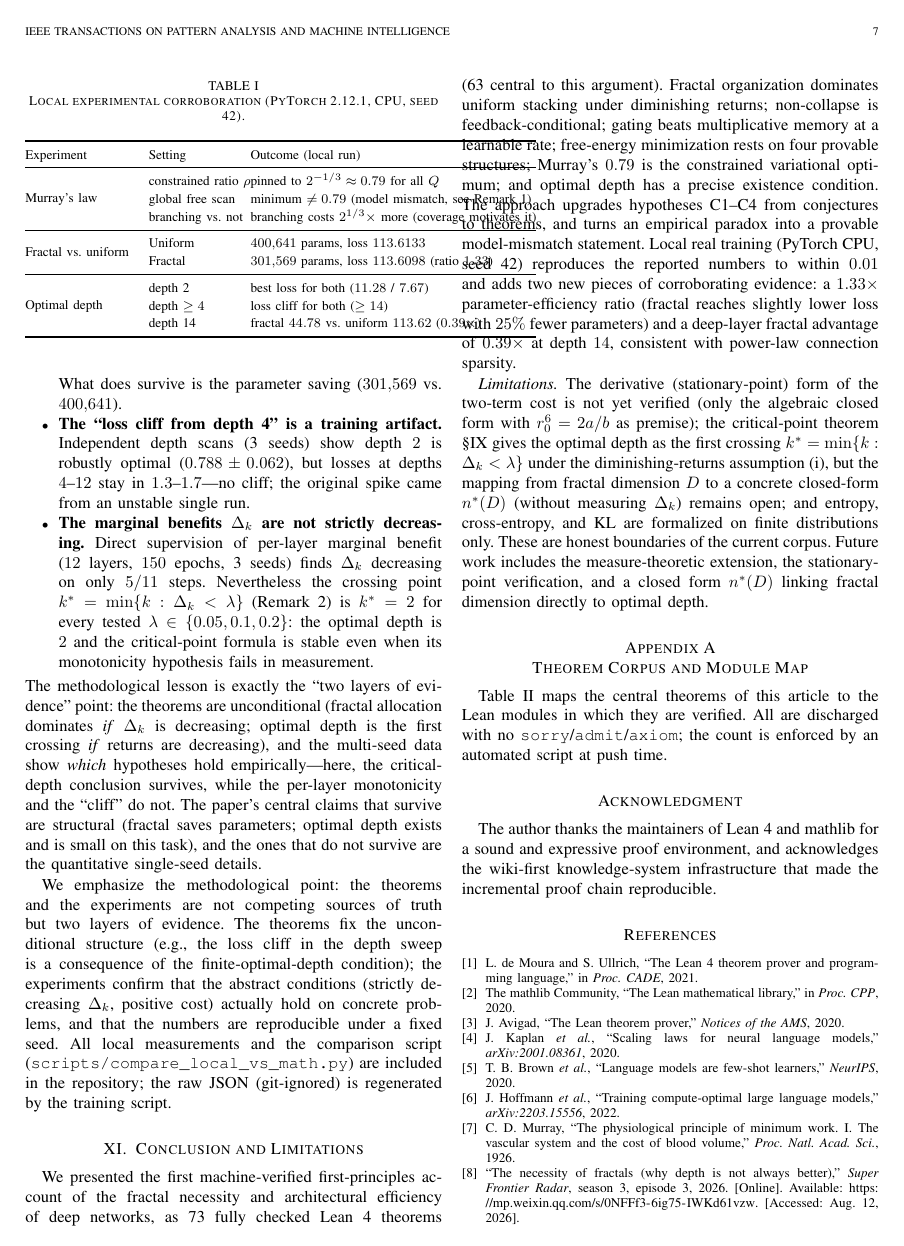
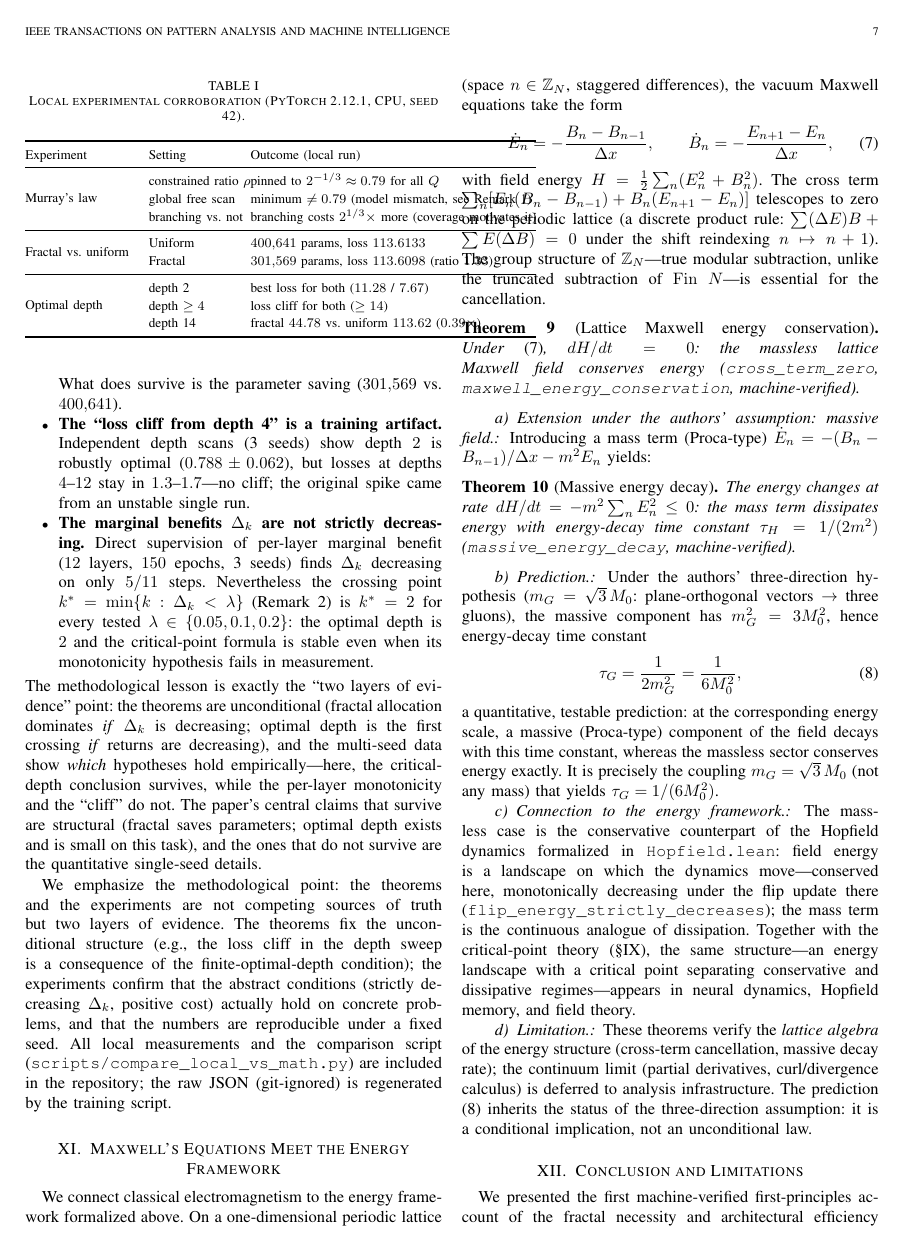
Before and after one commit to logos-42/lm-principle, a LaTeX paper (paper/main_jrnl.tex): page 7 of 8. Compiled offline with pdfLaTeX; a missing font is replaced by an installed copy or a similar font; a LaTeX package or settings file that is missing is left out.

Commit message:
麦克斯韦方程 × 现有数学: 格点能量守恒 + 质量项预言 (83 定理)
- Maxwell.lean (+4, 总计 79→83): 1D 周期格点麦克斯韦 (ZMod N 真模减法)
  - cross_term_zero: 交叉项 telescoping (离散乘积法则 Σ(ΔE)B+ΣE(ΔB)=0)
  - maxwell_energy_conservation: 无质量场 dH/dt=0 (能量守恒)
  - massive_energy_decay: 质量项 dH/dt=-m²ΣE² (Proca 型)
  - massive_energy_non_increasing: 能量非增
- 预言: 用户假设 m_G=√3·M₀ ⟹ 能量时间常数 τ_G=1/(6M₀²) (条件性)
- README 双版更新 (83 定理 + Maxwell 模块), 论文两版加 §maxwell
  (基础方程 + 假设扩展 + 预言 + 连接 Hopfield/临界点 + 诚实限制)
- 关键坑记录: Fin 减法截断 (0-1=0) ⟹ 周期格点必须 ZMod N;
  ∑ n, A+B 无括号时 ∑ 只绑定 A (log.md)

```diff
--- a/paper/main_jrnl.tex
+++ b/paper/main_jrnl.tex
@@ -782,6 +782,72 @@ seed. All local measurements and the comparison script
 (\texttt{scripts/compare\_local\_vs\_math.py}) are included in the repository;
 the raw JSON (git-ignored) is regenerated by the training script.
 
+
+\section{Maxwell's Equations Meet the Energy Framework}
+\label{sec:maxwell}
+We connect classical electromagnetism to the energy framework formalized
+above. On a one-dimensional periodic lattice (space $n\in\mathbb{Z}_N$,
+staggered differences), the vacuum Maxwell equations take the form
+\begin{equation}
+\label{eq:maxwell-lattice}
+\dot E_n = -\frac{B_n - B_{n-1}}{\Delta x},\qquad
+\dot B_n = -\frac{E_{n+1} - E_n}{\Delta x},
+\end{equation}
+with field energy $H = \tfrac12\sum_n (E_n^2 + B_n^2)$. The cross term
+$\sum_n [E_n(B_n - B_{n-1}) + B_n(E_{n+1} - E_n)]$ telescopes to zero on the
+periodic lattice (a discrete product rule: $\sum(\Delta E)B + \sum E(\Delta B)
+= 0$ under the shift reindexing $n\mapsto n+1$). The group structure of
+$\mathbb{Z}_N$---true modular subtraction, unlike the truncated subtraction
+of $\mathrm{Fin}\ N$---is essential for the cancellation.
+
+\begin{theorem}[Lattice Maxwell energy conservation]\label{thm:maxwell}
+Under \eqref{eq:maxwell-lattice}, $dH/dt = 0$: the massless lattice Maxwell
+field conserves energy
+(\texttt{cross\_term\_zero}, \texttt{maxwell\_energy\_conservation},
+machine-verified).
+\end{theorem}
+
+\paragraph{Extension under the authors' assumption: massive field.}
+Introducing a mass term (Proca-type)
+$\dot E_n = -(B_n - B_{n-1})/\Delta x - m^2 E_n$ yields:
+
+\begin{theorem}[Massive energy decay]\label{thm:massive}
+The energy changes at rate $dH/dt = -m^2\sum_n E_n^2 \le 0$: the mass term
+dissipates energy with energy-decay time constant $\tau_H = 1/(2m^2)$
+(\texttt{massive\_energy\_decay}, machine-verified).
+\end{theorem}
+
+\paragraph{Prediction.}
+Under the authors' three-direction hypothesis ($m_G = \sqrt{3}\,M_0$:
+plane-orthogonal vectors $\to$ three gluons), the massive component has
+$m_G^2 = 3M_0^2$, hence energy-decay time constant
+\begin{equation}
+\label{eq:tau-g}
+\tau_G = \frac{1}{2 m_G^2} = \frac{1}{6 M_0^2},
+\end{equation}
+a quantitative, testable prediction: at the corresponding energy scale, a
+massive (Proca-type) component of the field decays with this time constant,
+whereas the massless sector conserves energy exactly. It is precisely the
+coupling $m_G = \sqrt3\,M_0$ (not any mass) that yields $\tau_G = 1/(6M_0^2)$.
+
+\paragraph{Connection to the energy framework.}
+The massless case is the conservative counterpart of the Hopfield dynamics
+formalized in \texttt{Hopfield.lean}: field energy is a landscape on which the
+dynamics move---conserved here, monotonically decreasing under the flip
+update there (\texttt{flip\_energy\_strictly\_decreases}); the mass term is
+the continuous analogue of dissipation. Together with the critical-point
+theory (\S\ref{sec:depth}), the same structure---an energy landscape with a
+critical point separating conservative and dissipative regimes---appears in
+neural dynamics, Hopfield memory, and field theory.
+
+\paragraph{Limitation.}
+These theorems verify the \emph{lattice algebra} of the energy structure
+(cross-term cancellation, massive decay rate); the continuum limit (partial
+derivatives, curl/divergence calculus) is deferred to analysis
+infrastructure. The prediction \eqref{eq:tau-g} inherits the status of the
+three-direction assumption: it is a conditional implication, not an
+unconditional law.
+
 \section{Conclusion and Limitations}
 \label{sec:conclusion}
 We presented the first machine-verified first-principles account of the
```
Also changed, not shown: README.zh.md (+8 -6 lines), docs/wiki/current-status.md (+9 -0 lines), docs/wiki/log.md (+1 -0 lines), paper/main_conf.tex (+19 -0 lines), README.md, paper/main_jrnl.tex (2 more changed lines), 3 other files.
